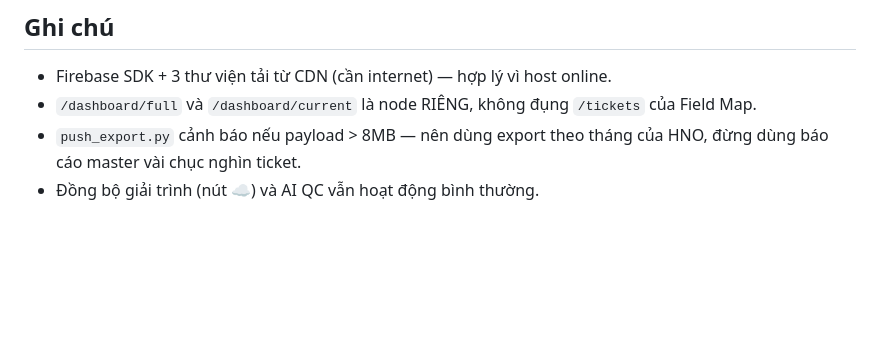
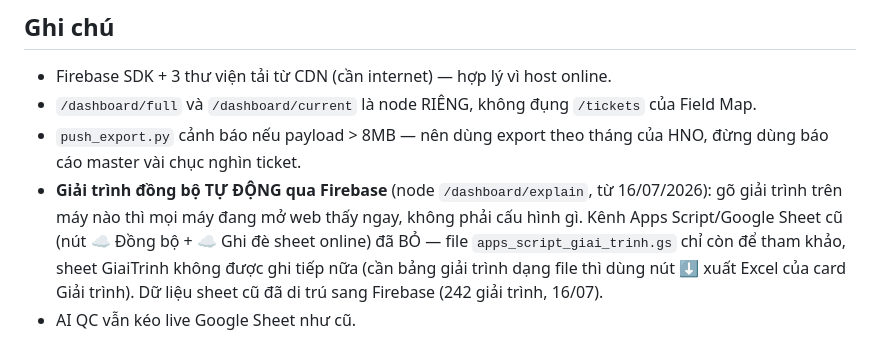
Before and after one commit to qvinh112/ccts-dashboard, a Markdown page: README_LIVE.md, the part around the change. Rendered like a GitHub page; blank space fills up the shorter version.

Commit message:
README: giải trình đồng bộ qua Firebase, bỏ sheet online
Co-Authored-By: Claude Fable 5 <noreply@anthropic.com>

```diff
--- a/README_LIVE.md
+++ b/README_LIVE.md
@@ -68,4 +68,10 @@ libs/station_map.js        ← file RIÊNG bắt buộc phải có
 - `/dashboard/full` và `/dashboard/current` là node RIÊNG, không đụng `/tickets` của Field Map.
 - `push_export.py` cảnh báo nếu payload > 8MB — nên dùng export theo tháng của HNO, đừng
   dùng báo cáo master vài chục nghìn ticket.
-- Đồng bộ giải trình (nút ☁) và AI QC vẫn hoạt động bình thường.
+- **Giải trình đồng bộ TỰ ĐỘNG qua Firebase** (node `/dashboard/explain`, từ 16/07/2026):
+  gõ giải trình trên máy nào thì mọi máy đang mở web thấy ngay, không phải cấu hình gì.
+  Kênh Apps Script/Google Sheet cũ (nút ☁ Đồng bộ + ☁ Ghi đè sheet online) đã BỎ —
+  file `apps_script_giai_trinh.gs` chỉ còn để tham khảo, sheet GiaiTrinh không được ghi
+  tiếp nữa (cần bảng giải trình dạng file thì dùng nút ⬇ xuất Excel của card Giải trình).
+  Dữ liệu sheet cũ đã di trú sang Firebase (242 giải trình, 16/07).
+- AI QC vẫn kéo live Google Sheet như cũ.
```
